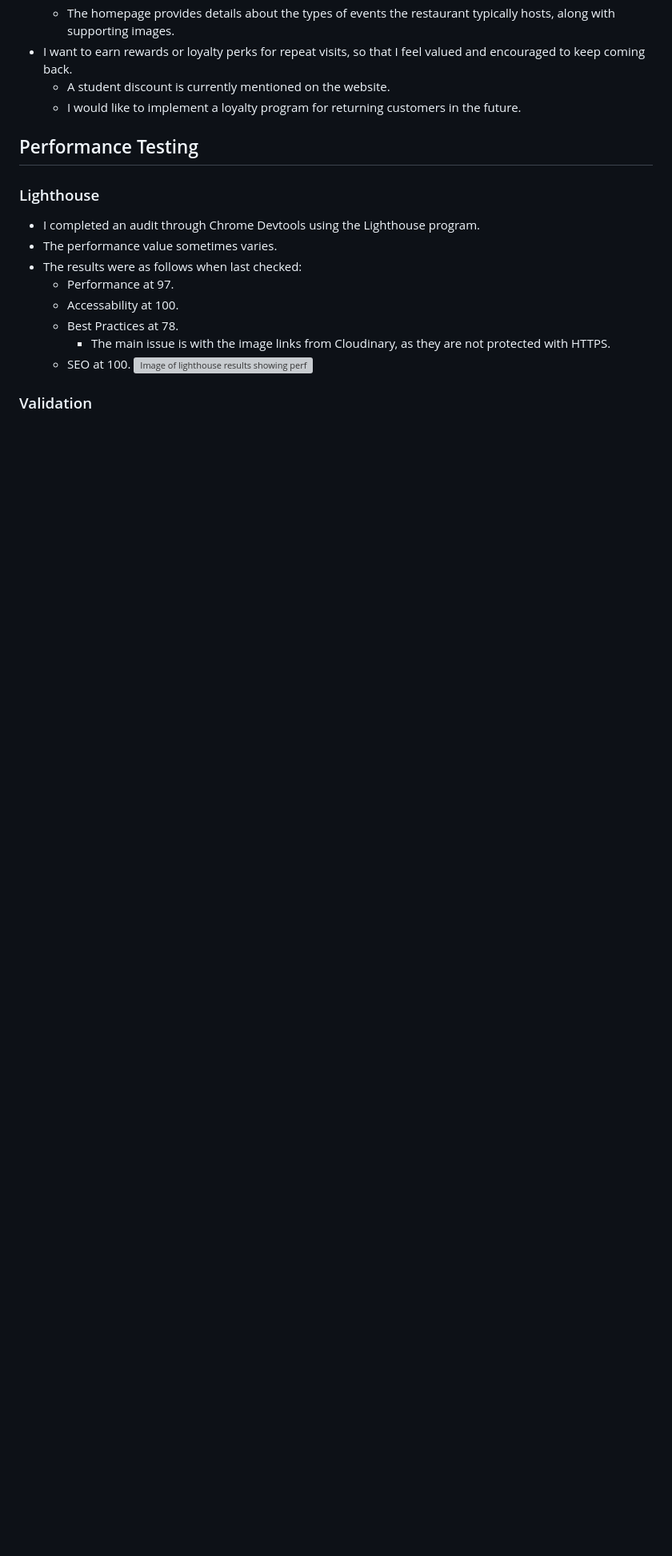
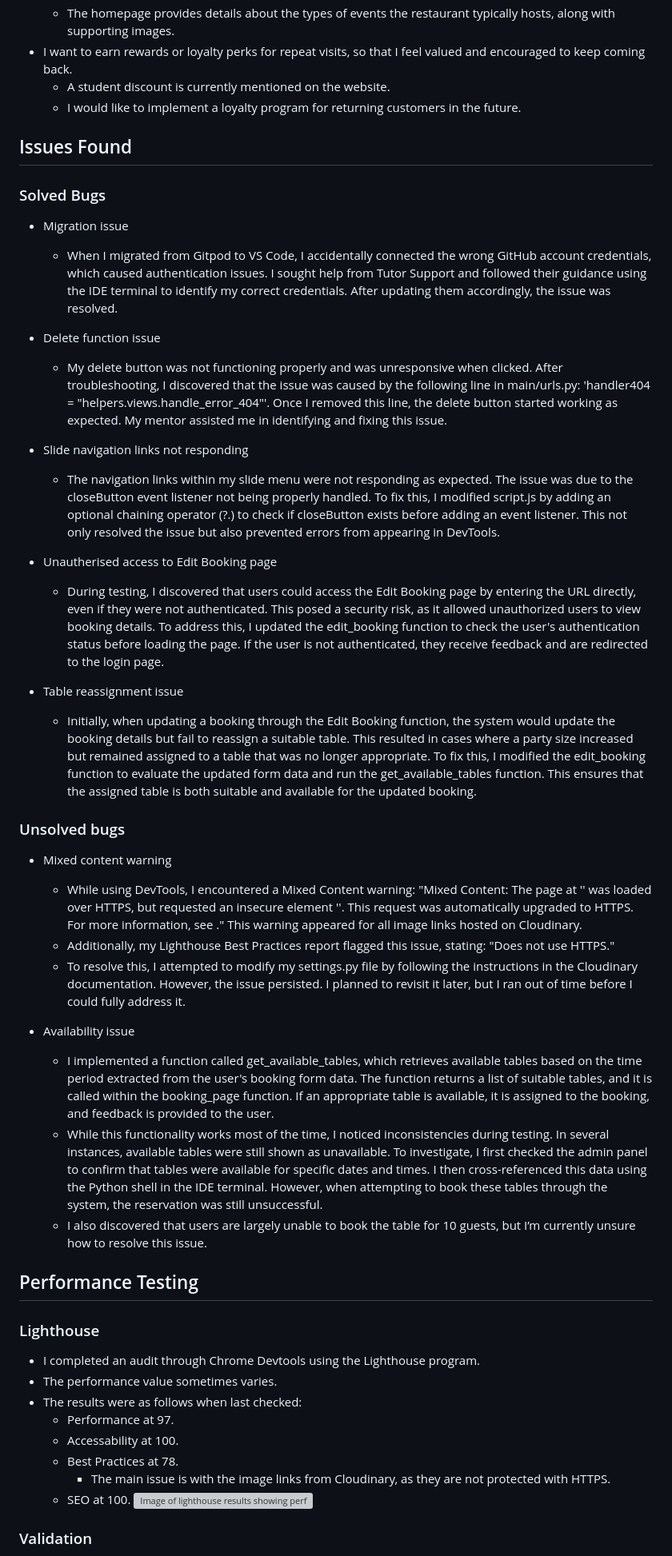
Before and after one commit to BekMart/denada, a Markdown page: README.md, the part around the change. Shown at 80% size. Drawn GitHub-style; blank space fills up the shorter version; grey boxes are pictures that could not be loaded.

Commit message:
Documented Issues section in README.md file

```diff
--- a/README.md
+++ b/README.md
@@ -747,6 +747,36 @@ I tested the website on the following hardware devices and no issues were found:
     - A student discount is currently mentioned on the website.
     - I would like to implement a loyalty program for returning customers in the future.
 
+<h2 id="issues">Issues Found</h2>
+
+### Solved Bugs
+
+- Migration issue
+    - When I migrated from Gitpod to VS Code, I accidentally connected the wrong GitHub account credentials, which caused authentication issues. I sought help from Tutor Support and followed their guidance using the IDE terminal to identify my correct credentials. After updating them accordingly, the issue was resolved.
+
+- Delete function issue
+    - My delete button was not functioning properly and was unresponsive when clicked. After troubleshooting, I discovered that the issue was caused by the following line in main/urls.py: 'handler404 = "helpers.views.handle_error_404"'. Once I removed this line, the delete button started working as expected. My mentor assisted me in identifying and fixing this issue.
+
+- Slide navigation links not responding
+    - The navigation links within my slide menu were not responding as expected. The issue was due to the closeButton event listener not being properly handled. To fix this, I modified script.js by adding an optional chaining operator (?.) to check if closeButton exists before adding an event listener. This not only resolved the issue but also prevented errors from appearing in DevTools.
+
+- Unautherised access to Edit Booking page
+    - During testing, I discovered that users could access the Edit Booking page by entering the URL directly, even if they were not authenticated. This posed a security risk, as it allowed unauthorized users to view booking details. To address this, I updated the edit_booking function to check the user's authentication status before loading the page. If the user is not authenticated, they receive feedback and are redirected to the login page.
+
+- Table reassignment issue
+    - Initially, when updating a booking through the Edit Booking function, the system would update the booking details but fail to reassign a suitable table. This resulted in cases where a party size increased but remained assigned to a table that was no longer appropriate. To fix this, I modified the edit_booking function to evaluate the updated form data and run the get_available_tables function. This ensures that the assigned table is both suitable and available for the updated booking.
+
+### Unsolved bugs
+
+- Mixed content warning
+    - While using DevTools, I encountered a Mixed Content warning: "Mixed Content: The page at '<URL>' was loaded over HTTPS, but requested an insecure element '<URL>'. This request was automatically upgraded to HTTPS. For more information, see <URL>." This warning appeared for all image links hosted on Cloudinary.
+    - Additionally, my Lighthouse Best Practices report flagged this issue, stating: "Does not use HTTPS."
+    - To resolve this, I attempted to modify my settings.py file by following the instructions in the Cloudinary documentation. However, the issue persisted. I planned to revisit it later, but I ran out of time before I could fully address it.
+
+- Availability issue
+    - I implemented a function called get_available_tables, which retrieves available tables based on the time period extracted from the user's booking form data. The function returns a list of suitable tables, and it is called within the booking_page function. If an appropriate table is available, it is assigned to the booking, and feedback is provided to the user.
+    - While this functionality works most of the time, I noticed inconsistencies during testing. In several instances, available tables were still shown as unavailable. To investigate, I first checked the admin panel to confirm that tables were available for specific dates and times. I then cross-referenced this data using the Python shell in the IDE terminal. However, when attempting to book these tables through the system, the reservation was still unsuccessful.
+    - I also discovered that users are largely unable to book the table for 10 guests, but I’m currently unsure how to resolve this issue.
 
 <h2 id="performance">Performance Testing</h2>
 
```
